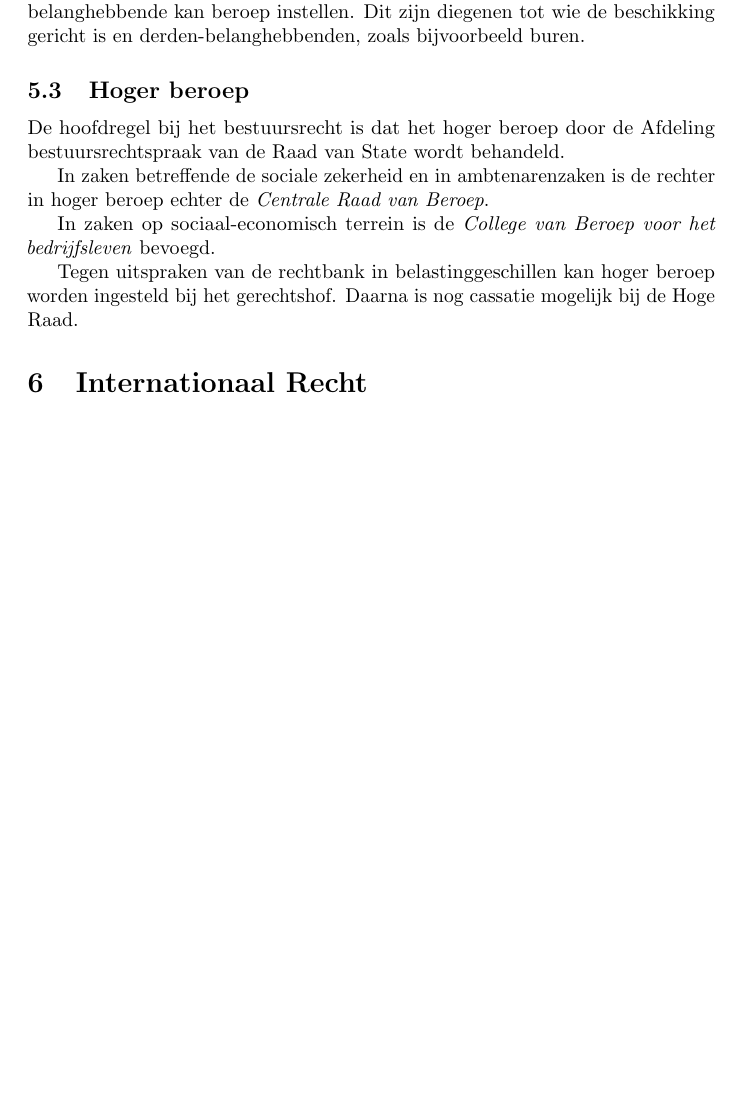
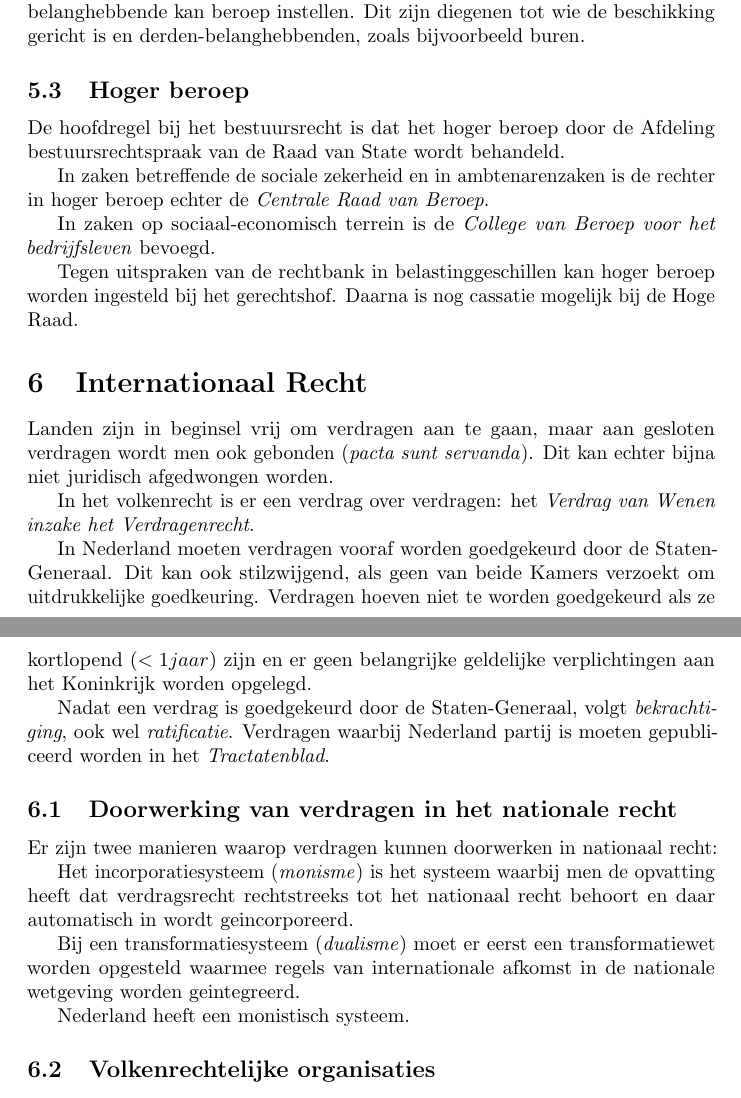
Before and after one commit to thomwiggers/samenvattingen, a LaTeX document (inleidingrechtswetenchap/samenvatting.tex): part of page 14 of 14 before the commit and two parts of pages 14 and 15 of 15 after it, the two joined at a grey line, cut so that both start at the same text, the shorter picture padded with empty space. Compiled offline with pdfLaTeX.

Commit message:
begin intl recht

```diff
--- a/inleidingrechtswetenchap/samenvatting.tex
+++ b/inleidingrechtswetenchap/samenvatting.tex
@@ -2,6 +2,7 @@
 
 \usepackage[utf8]{inputenc}
 \usepackage{microtype}
+\usepackage[dutch]{babel}
 \usepackage{hyperref}
 
 \author{Thom Wiggers}
@@ -693,6 +694,38 @@
 
 \section{Internationaal Recht} \label{h15}
 
+Landen zijn in beginsel vrij om verdragen aan te gaan, maar aan gesloten
+verdragen wordt men ook gebonden (\emph{pacta sunt servanda}). Dit kan
+echter bijna niet juridisch afgedwongen worden.
+
+In het volkenrecht is er een verdrag over verdragen: het \emph{Verdrag van
+Wenen inzake het Verdragenrecht}.
+
+In Nederland moeten verdragen vooraf worden goedgekeurd door de
+Staten-Generaal. Dit kan ook stilzwijgend, als geen van beide Kamers verzoekt
+om uitdrukkelijke goedkeuring. Verdragen hoeven niet te worden goedgekeurd als
+ze kortlopend ($<1 jaar$) zijn en er geen belangrijke geldelijke verplichtingen
+aan het Koninkrijk worden opgelegd.
+
+Nadat een verdrag is goedgekeurd door de Staten-Generaal, volgt \emph{bekrachtiging},
+ook wel \emph{ratificatie}. Verdragen waarbij Nederland partij is moeten gepubliceerd
+worden in het \emph{Tractatenblad}.
+
+\subsection{Doorwerking van verdragen in het nationale recht}
+
+Er zijn twee manieren waarop verdragen kunnen doorwerken in nationaal recht:
+
+Het incorporatiesysteem (\emph{monisme}) is het systeem waarbij men de opvatting
+heeft dat verdragsrecht rechtstreeks tot het nationaal recht behoort en daar
+automatisch in wordt geincorporeerd.
+
+Bij een transformatiesysteem (\emph{dualisme}) moet er eerst een transformatiewet
+worden opgesteld waarmee regels van internationale afkomst in de nationale wetgeving
+worden geintegreerd.
+
+Nederland heeft een monistisch systeem.
+
+\subsection{Volkenrechtelijke organisaties}
 
 
 
```
